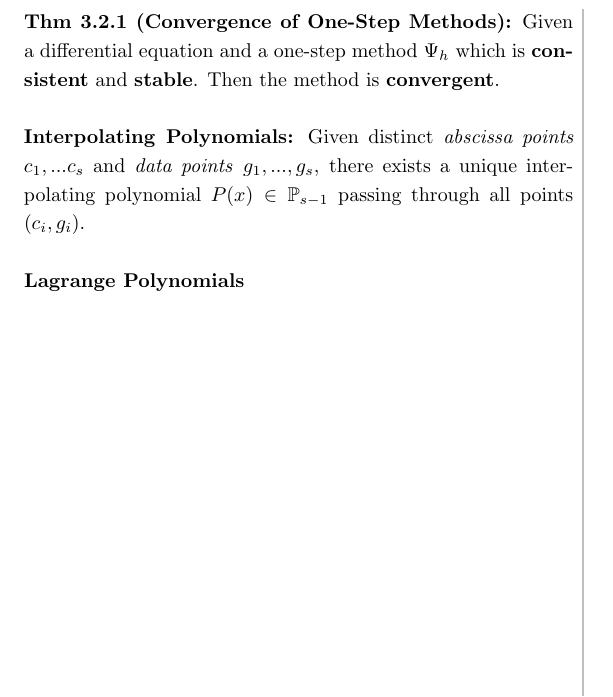
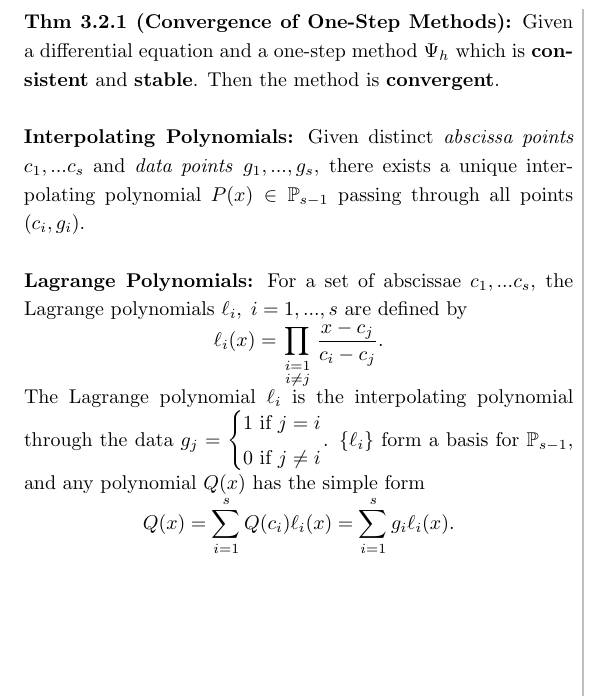
Before and after one commit to sepee/NuODE-Examples, a LaTeX document (main.tex): part of page 2 of 2, cut so that both start at the same text. Compiled offline with pdfLaTeX.

Commit message:
added lagrange polynomial notes

```diff
--- a/main.tex
+++ b/main.tex
@@ -162,8 +162,12 @@ It measures how much error is introduced in a single timestep of size $h$.\\
 
 \textbf{Interpolating Polynomials:} Given distinct \textit{abscissa points} $c_1, ... c_s$ and \textit{data points} $g_1, ..., g_s$, there exists a unique interpolating polynomial $P(x) \in \P_{s - 1}$ passing through all points $(c_i, g_i)$.\\
 
-\textbf{Lagrange Polynomials}
-
+\textbf{Lagrange Polynomials:} For a set of abscissae $c_1, ... c_s$, the Lagrange polynomials $\ell_i, \; i = 1,...,s$ are defined by \[
+\ell_i(x) = \prod_{\begin{smallmatrix}i = 1 \\ i \neq j\end{smallmatrix}} \frac{x - c_j}{c_i - c_j}.
+\]
+The Lagrange polynomial $\ell_i$ is the interpolating polynomial through the data $g_j = \begin{cases*} 1 \text{ if } j = i \\ 0 \text{ if } j \neq i \end{cases*}$. $\{\ell_i\}$ form a basis for $\P_{s-1}$, and any polynomial $Q(x)$ has the simple form \[
+Q(x) = \sum_{i=1}^s Q(c_i) \ell_i(x) =  \sum_{i=1}^s g_i \ell_i(x) .
+\]
 
 \end{multicols*}
 
```
Also changed, not shown: main.pdf, 3 other files.
